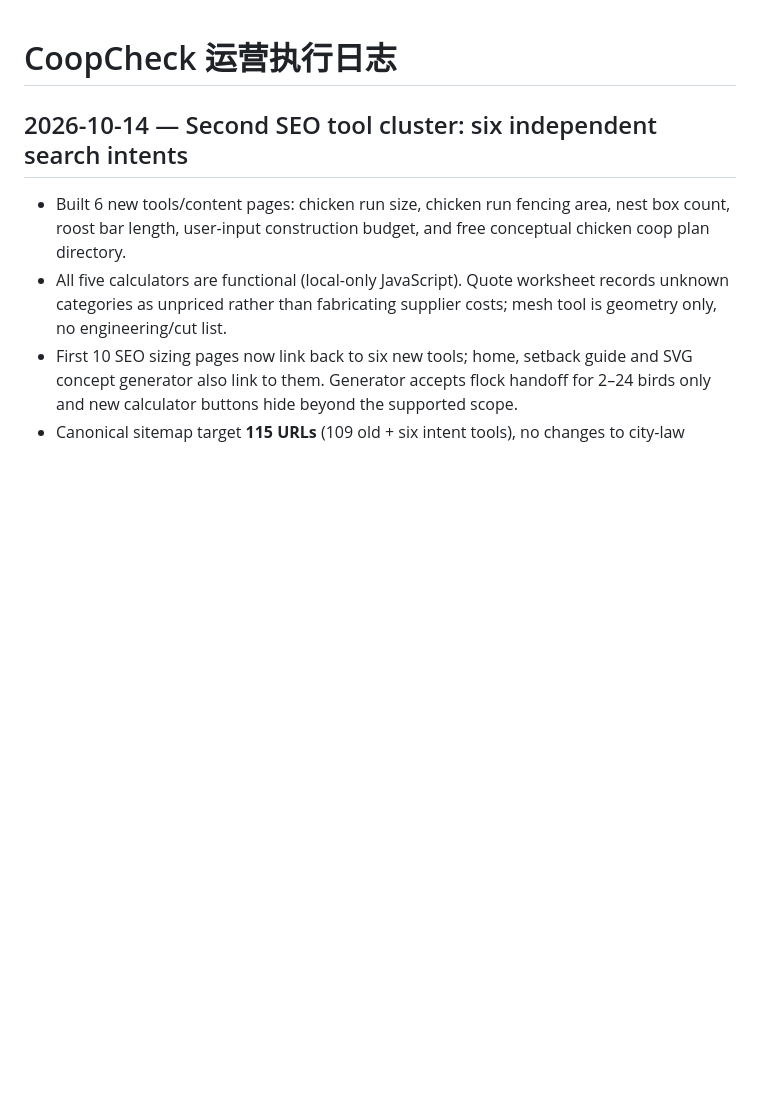
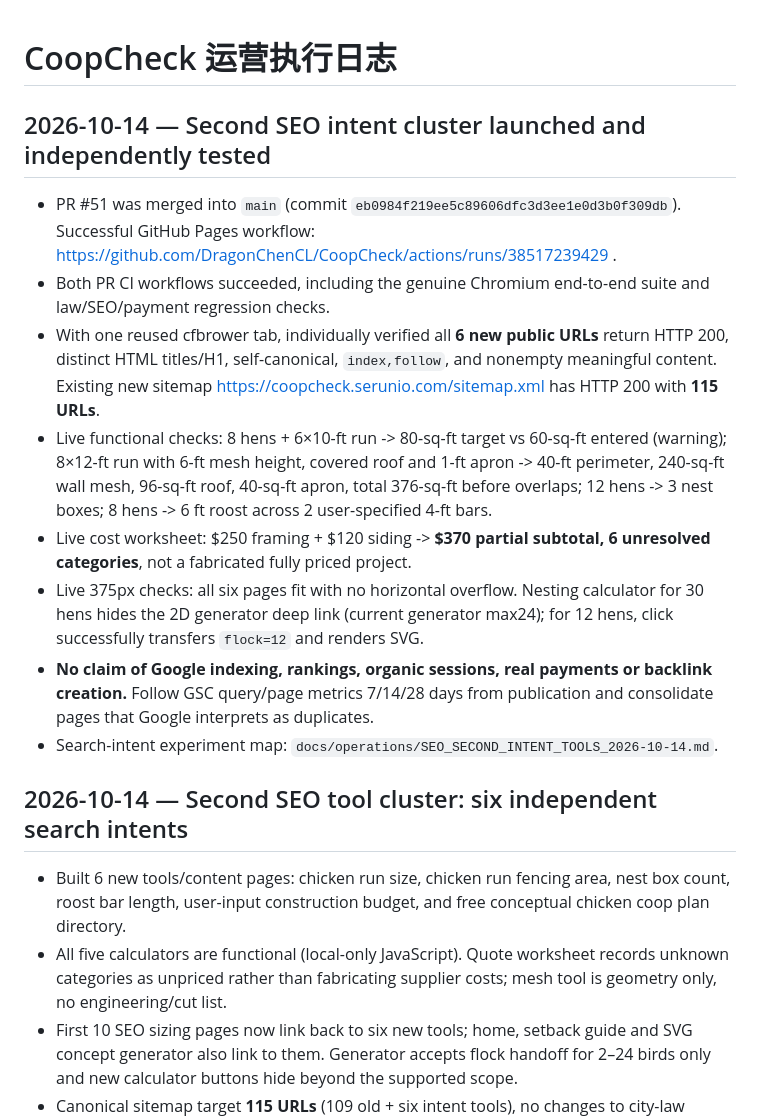
Before and after one commit to DragonChenCL/CoopCheck, a Markdown page: docs/operations/LOG.md, the part around the change. GitHub-like rendering; blank space fills up the shorter version.

Commit message:
ops: confirm six new SEO utility pages publicly live, calculated correctly and responsive

```diff
--- a/docs/operations/LOG.md
+++ b/docs/operations/LOG.md
@@ -1,4 +1,15 @@
 # CoopCheck 运营执行日志
+
+## 2026-10-14 — Second SEO intent cluster launched and independently tested
+
+- PR #51 was merged into `main` (commit `eb0984f219ee5c89606dfc3d3ee1e0d3b0f309db`). Successful GitHub Pages workflow: https://github.com/DragonChenCL/CoopCheck/actions/runs/38517239429 .
+- Both PR CI workflows succeeded, including the genuine Chromium end-to-end suite and law/SEO/payment regression checks.
+- With one reused cfbrower tab, individually verified all **6 new public URLs** return HTTP 200, distinct HTML titles/H1, self-canonical, `index,follow`, and nonempty meaningful content. Existing new sitemap https://coopcheck.serunio.com/sitemap.xml has HTTP 200 with **115 URLs**.
+- Live functional checks: 8 hens + 6×10-ft run -> 80-sq-ft target vs 60-sq-ft entered (warning); 8×12-ft run with 6-ft mesh height, covered roof and 1-ft apron -> 40-ft perimeter, 240-sq-ft wall mesh, 96-sq-ft roof, 40-sq-ft apron, total 376-sq-ft before overlaps; 12 hens -> 3 nest boxes; 8 hens -> 6 ft roost across 2 user-specified 4-ft bars.
+- Live cost worksheet: $250 framing + $120 siding -> **$370 partial subtotal, 6 unresolved categories**, not a fabricated fully priced project.
+- Live 375px checks: all six pages fit with no horizontal overflow. Nesting calculator for 30 hens hides the 2D generator deep link (current generator max24); for 12 hens, click successfully transfers `flock=12` and renders SVG.
+- **No claim of Google indexing, rankings, organic sessions, real payments or backlink creation.** Follow GSC query/page metrics 7/14/28 days from publication and consolidate pages that Google interprets as duplicates.
+- Search-intent experiment map: `docs/operations/SEO_SECOND_INTENT_TOOLS_2026-10-14.md`.
 
 ## 2026-10-14 — Second SEO tool cluster: six independent search intents
 
```
